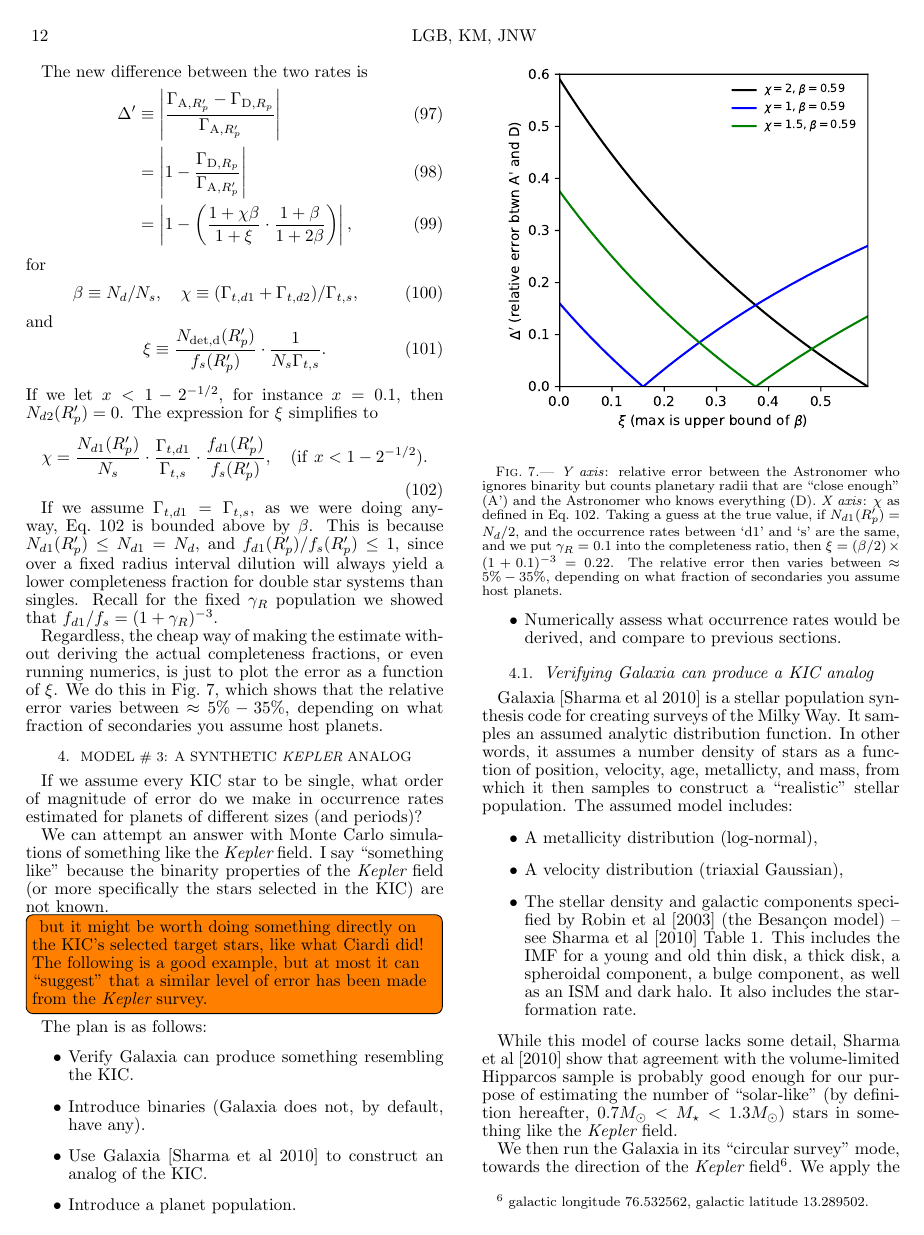
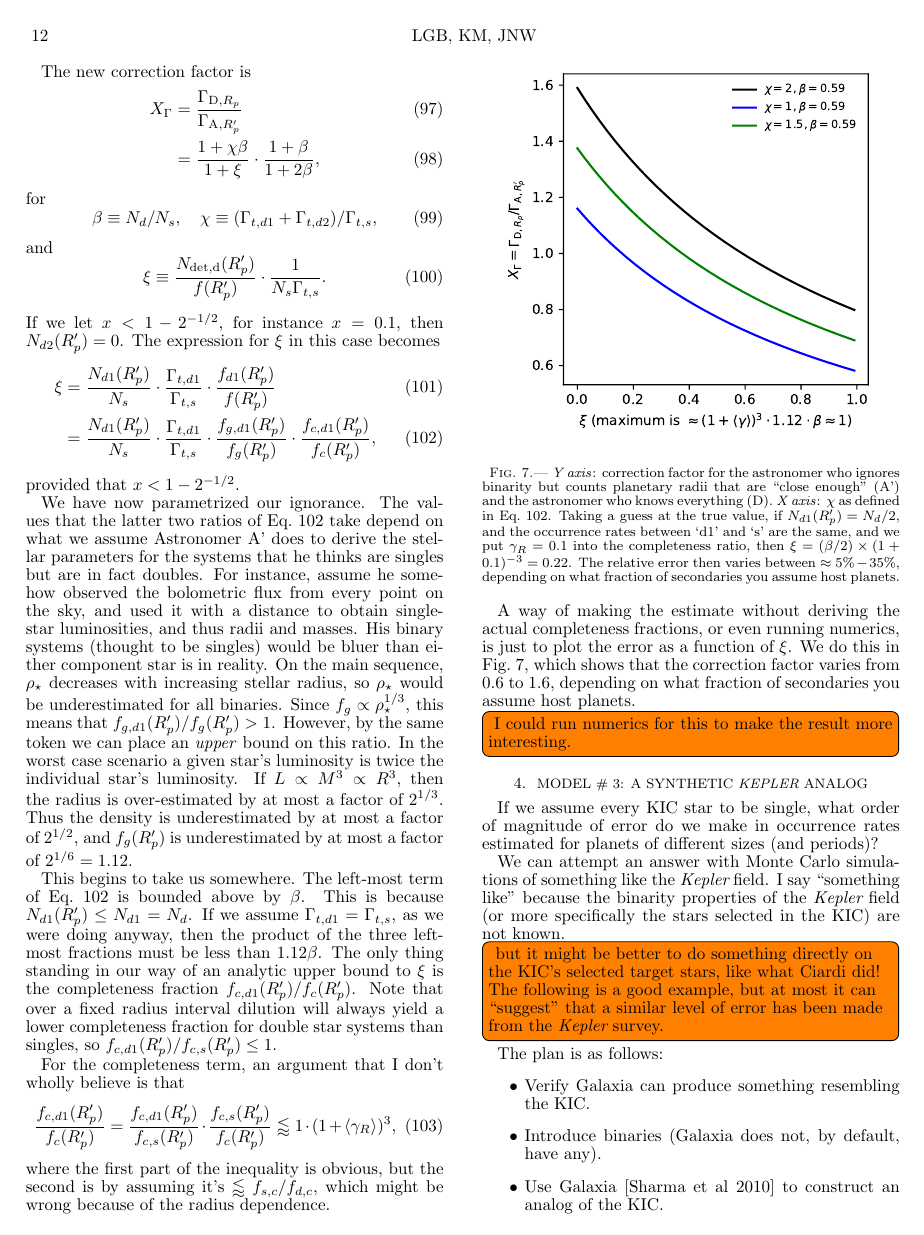
Before and after one commit to lgbouma/bth, a LaTeX document (memos/workdir/toy_analytic_surveys.tex): page 12 of 17. Compiled offline with pdfLaTeX; a missing bibliography style is replaced by a similar one.

Commit message:
model 2: fix presentation of correction factor

```diff
--- a/memos/workdir/toy_analytic_surveys.tex
+++ b/memos/workdir/toy_analytic_surveys.tex
@@ -1533 +1525,0 @@ Astronomer D, who had everything right, doesn't change anything.
-The new difference between the two rates is
@@ -1534,15 +1531,9 @@ The new difference between the two rates is
+The new correction factor is
 \begin{align}
-\Delta' &\equiv \left|
-\frac{\Gamma_{{\rm A},R_p'} - \Gamma_{{\rm D},R_p}}{\Gamma_{{\rm A},R_p'} }
-\right| \\
-&= \left|
-1 - \frac{\Gamma_{{\rm D},R_p}}{\Gamma_{{\rm A},R_p'} }
-\right| \\
+X_\Gamma &= \frac{\Gamma_{{\rm D},R_p}}{\Gamma_{{\rm A},R_p'} } \\
 &=
-\left| 1 -
-\left( \frac{1+\chi \beta}{1 + \xi}  \cdot
-\frac{1 + \beta}{1 + 2\beta} \right)
-\right|,
+\frac{1+\chi \beta}{1 + \xi}  \cdot
+\frac{1 + \beta}{1 + 2\beta},
 \end{align}
 for
 \begin{equation}
@@ -1551,48 +1542,86 @@ for
 \end{equation}
 and
 \begin{equation}
-\xi \equiv \frac{N_{\rm det,d}(R_p')}{f_s(R_p')} \cdot \frac{1}{N_s
+\xi \equiv \frac{N_{\rm det,d}(R_p')}{f(R_p')} \cdot \frac{1}{N_s
 \Gamma_{t,s}}.
 \end{equation}
 If we let $x < 1 - 2^{-1/2}$, for instance $x=0.1$, then $N_{d2}(R_p') = 0$.
-The expression for $\xi$ simplifies to
-\begin{equation}
-\chi = \frac{N_{d1}(R_p')}{N_s} \cdot \frac{\Gamma_{t,d1}}{\Gamma_{t,s}} \cdot
-\frac{f_{d1}(R_p')}{f_s(R_p')},\quad ({\rm if\ }x < 1-2^{-1/2}).
-\label{eq:chi_simplfied}
-\end{equation}
-
+The expression for $\xi$ in this case becomes
+\begin{align}
+\xi &= \frac{N_{d1}(R_p')}{N_s} \cdot \frac{\Gamma_{t,d1}}{\Gamma_{t,s}} \cdot
+\frac{f_{d1}(R_p')}{f(R_p')} \\
+&= \frac{N_{d1}(R_p')}{N_s} \cdot \frac{\Gamma_{t,d1}}{\Gamma_{t,s}} \cdot
+\frac{f_{g,d1}(R_p')}{f_g(R_p')}\cdot \frac{f_{c,d1}(R_p')}{f_c(R_p')},
+\label{eq:chi_simplified}
+\end{align}
+provided that $x < 1-2^{-1/2}$.
+
+We have now parametrized our ignorance.
+The values that the latter two ratios of Eq.~\ref{eq:chi_simplified} take
+depend on what we assume Astronomer A' does to derive the stellar parameters
+for the systems that he thinks are singles but are in fact doubles.
+For instance, assume he somehow observed the bolometric flux from every point
+on the sky, and used it with a distance to obtain single-star luminosities, and
+thus radii and masses.
+His binary systems (thought to be singles) would be bluer than either component
+star is in reality.
+On the main sequence, $\rho_\star$ decreases with increasing stellar radius,
+so $\rho_\star$ would be underestimated for all binaries.
+Since $f_g \propto \rho_\star^{1/3}$, this means that $f_{g,d1}(R_p')/f_g(R_p')
+> 1$.
+However, by the same token we can place an \textit{upper} bound on this ratio.
+In the worst case scenario a given star's luminosity is twice the individual
+star's luminosity. If $L\propto M^3 \propto R^3$, then the radius is
+over-estimated by at most a factor of $2^{1/3}$. Thus the density is
+underestimated by at most a factor of $2^{1/2}$, and $f_g(R_p')$ is
+underestimated by at most a factor of $2^{1/6}=1.12$.
+
+This begins to take us somewhere. The left-most term of
+Eq.~\ref{eq:chi_simplified} is bounded above by $\beta$. This is because
+$N_{d1}(R_p') \leq N_{d1} = N_d$.
 If we assume $\Gamma_{t,d1} = \Gamma_{t,s}$, as we were doing
-anyway, Eq.~\ref{eq:chi_simplfied} is bounded above by
-$\beta$. This is because $N_{d1}(R_p') \leq N_{d1} = N_d$, and $f_{d1}(R_p') /
-f_s(R_p') \leq 1$, since over a fixed radius interval dilution will always
-yield a lower completeness fraction for double star systems than singles.
-Recall for the fixed $\gamma_R$ population we showed that $f_{d1}/f_s =
-(1+\gamma_R)^{-3}$.
-
-Regardless, the cheap way of making the estimate without deriving the actual
+anyway, then the product of the three left-most fractions must be less than
+$1.12\beta$.
+The only thing standing in our way of an analytic upper bound to $\xi$ is the
+completeness fraction $f_{c,d1}(R_p')/f_c(R_p')$.
+Note that over a fixed radius interval dilution will always
+yield a lower completeness fraction for double star systems than singles, so
+$f_{c,d1}(R_p') / f_{c,s}(R_p') \leq 1$.
+
+For the completeness term, an argument that I don't wholly believe
+is that
+\begin{equation}
+\frac{f_{c,d1}(R_p')}{f_c(R_p')} = \frac{f_{c,d1}(R_p')}{f_{c,s}(R_p')} \cdot
+	\frac{f_{c,s}(R_p')}{f_{c}(R_p')} \lessapprox 1 \cdot (1+\langle \gamma_R
+	\rangle)^3,
+\end{equation}
+where the first part of the inequality is obvious, but the second is by
+assuming it's $\lessapprox f_{s,c}/f_{d,c}$, which might be wrong because of
+the radius dependence.
+
+A way of making the estimate without deriving the actual
 completeness fractions, or even running numerics, is just to plot the error as
-a function of $\xi$. We do this in Fig.~\ref{fig:deltaprime_vs_xi}, which
-shows that the
-relative error varies between $\approx 5\% - 35\%$, depending on what
+a function of $\xi$. We do this in Fig.~\ref{fig:XGamma_vs_xi}, which
+shows that the correction factor varies from 0.6 to 1.6, depending on what
 fraction of secondaries you assume host planets.
+\todo[inline]{I could run numerics for this to make the result more
+interesting.}
 
 \begin{figure}[!t]
 	\begin{center}
-		\includegraphics[scale=.8]{figures/deltaprime_vs_xi.pdf}
+		\includegraphics[scale=.8]{figures/XGamma_vs_xi.pdf}
 	\end{center}
-	\caption{\textit{Y axis}: relative error between the Astronomer who ignores
-	binarity
-	but counts planetary radii that are ``close enough'' (A') and the Astronomer
-	who knows everything (D).
-	\textit{X axis}: $\chi$ as defined in Eq.~\ref{eq:chi_simplfied}. Taking a
+	\caption{\textit{Y axis}: correction factor for the astronomer who
+	ignores binarity but counts planetary radii that are ``close enough'' (A')
+	and the astronomer who knows everything (D).
+	\textit{X axis}: $\chi$ as defined in Eq.~\ref{eq:chi_simplified}. Taking a
 	guess at the true value, if $N_{d1}(R_p') = N_d/2$, and the occurrence rates
 	between `d1' and `s' are the same, and we put $\gamma_R = 0.1$ into the
 	completeness ratio, then $\xi = (\beta/2) \times (1+0.1)^{-3} = 0.22$. The
 	relative error then varies between $\approx 5\% - 35\%$, depending on what
 	fraction of secondaries you assume host planets.
 		}
-	\label{fig:deltaprime_vs_xi}
+	\label{fig:XGamma_vs_xi}
 \end{figure}
 
 
@@ -1607,7 +1636,7 @@ We can attempt an answer with Monte Carlo simulations of something like the
 \kepler\ field. I say ``something like'' because the binarity properties of the
 \kepler\ field (or more specifically the stars selected in the KIC) are not
 known.
-\todo[inline]{but it might be worth doing something directly on the KIC's
+\todo[inline]{but it might be better to do something directly on the KIC's
 selected target stars, like what Ciardi did! The following is a good example,
 but at most it can ``suggest'' that a similar level of error has been made from
 the \kepler\ survey.}
```
Also changed, not shown: memos/workdir/figures/XGamma_vs_xi.pdf (added), memos/workdir/figures/deltaprime_vs_xi.pdf (deleted), memos/workdir/toy_analytic_surveys.pdf, memos/workdir/toy_analytic_surveys.tex (16 more changed lines), 2 other files.
